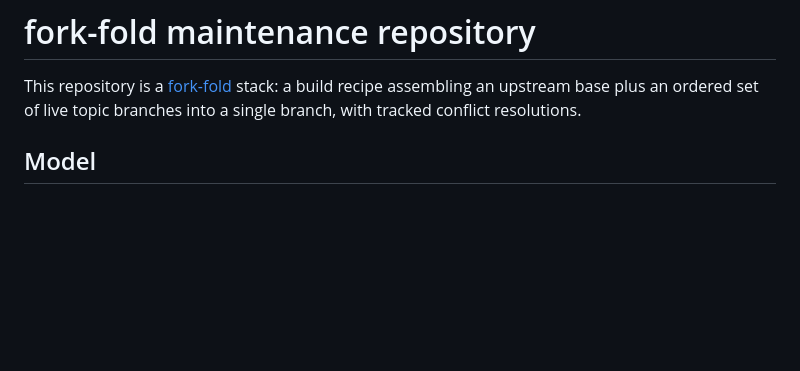
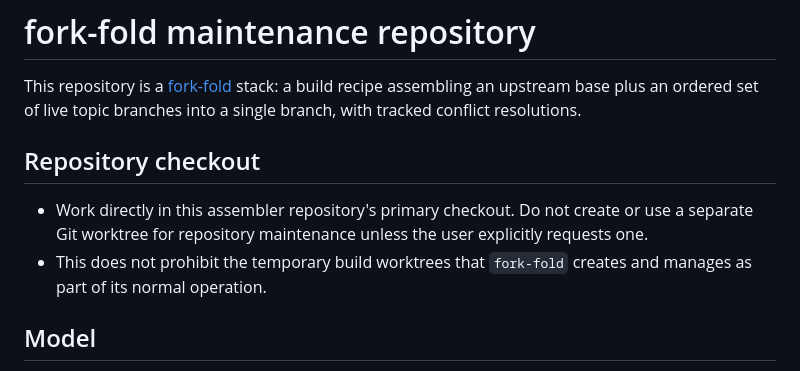
Before and after one commit to colonelpanic8/paseo-assembly, a Markdown page: AGENTS.md, the part around the change. GitHub-like rendering; blank space fills up the shorter version.

Commit message:
docs: document assembler checkout policy

```diff
--- a/AGENTS.md
+++ b/AGENTS.md
@@ -3,6 +3,14 @@
 This repository is a [fork-fold](https://github.com/colonelpanic8/fork-fold)
 stack: a build recipe assembling an upstream base plus an ordered set of live
 topic branches into a single branch, with tracked conflict resolutions.
+
+## Repository checkout
+
+- Work directly in this assembler repository's primary checkout. Do not create
+  or use a separate Git worktree for repository maintenance unless the user
+  explicitly requests one.
+- This does not prohibit the temporary build worktrees that `fork-fold` creates
+  and manages as part of its normal operation.
 
 ## Model
 
```
